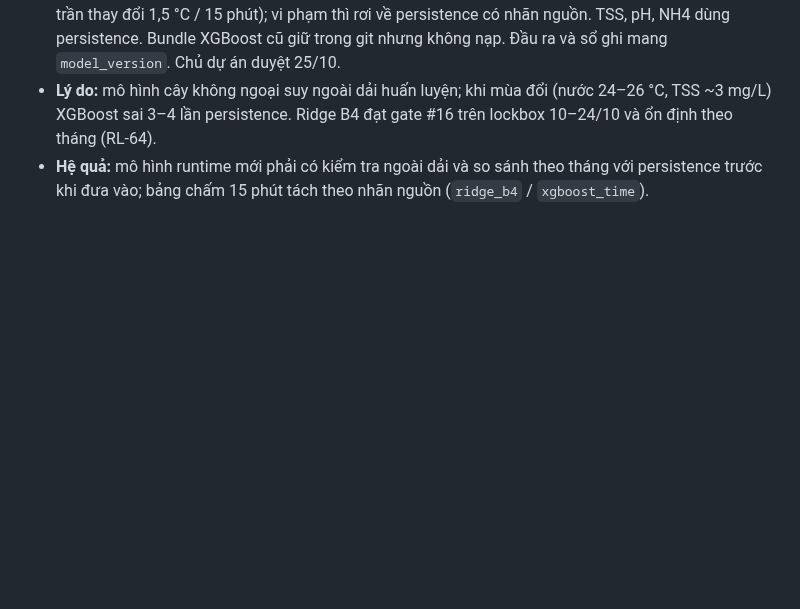
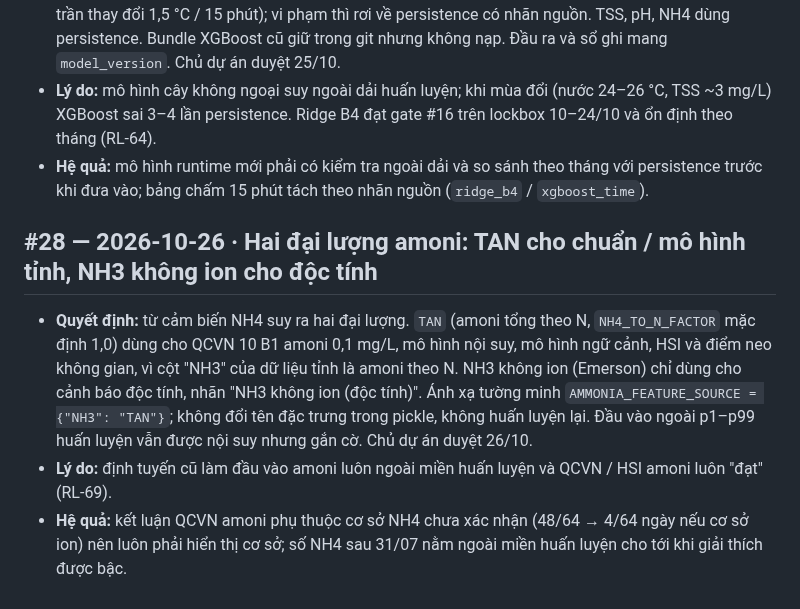
Before and after one commit to 2imPusc/Hydro-Aqua-Predict, a Markdown page: docs/decisions.md, the part around the change. Rendered like a GitHub page; blank space fills up the shorter version.

```diff
--- a/docs/decisions.md
+++ b/docs/decisions.md
@@ -163,3 +163,9 @@ Mỗi mục gồm: ngày, quyết định, lý do, hệ quả. Mục mới thêm
 - **Quyết định:** runtime +15 phút dùng ridge B4 (`hp-temperature-ridge-b4-15m-v2`) cho nhiệt độ. Mọi đầu ra mô hình qua chặn cố định lưu trong bundle (dải huấn luyện ± 1,5 °C cho đầu vào và dự báo, trần thay đổi 1,5 °C / 15 phút); vi phạm thì rơi về persistence có nhãn nguồn. TSS, pH, NH4 dùng persistence. Bundle XGBoost cũ giữ trong git nhưng không nạp. Đầu ra và sổ ghi mang `model_version`. Chủ dự án duyệt 25/10.
 - **Lý do:** mô hình cây không ngoại suy ngoài dải huấn luyện; khi mùa đổi (nước 24–26 °C, TSS ~3 mg/L) XGBoost sai 3–4 lần persistence. Ridge B4 đạt gate #16 trên lockbox 10–24/10 và ổn định theo tháng (RL-64).
 - **Hệ quả:** mô hình runtime mới phải có kiểm tra ngoài dải và so sánh theo tháng với persistence trước khi đưa vào; bảng chấm 15 phút tách theo nhãn nguồn (`ridge_b4` / `xgboost_time`).
+
+## #28 — 2026-10-26 · Hai đại lượng amoni: TAN cho chuẩn / mô hình tỉnh, NH3 không ion cho độc tính
+
+- **Quyết định:** từ cảm biến NH4 suy ra hai đại lượng. `TAN` (amoni tổng theo N, `NH4_TO_N_FACTOR` mặc định 1,0) dùng cho QCVN 10 B1 amoni 0,1 mg/L, mô hình nội suy, mô hình ngữ cảnh, HSI và điểm neo không gian, vì cột "NH3" của dữ liệu tỉnh là amoni theo N. NH3 không ion (Emerson) chỉ dùng cho cảnh báo độc tính, nhãn "NH3 không ion (độc tính)". Ánh xạ tường minh `AMMONIA_FEATURE_SOURCE = {"NH3": "TAN"}`; không đổi tên đặc trưng trong pickle, không huấn luyện lại. Đầu vào ngoài p1–p99 huấn luyện vẫn được nội suy nhưng gắn cờ. Chủ dự án duyệt 26/10.
+- **Lý do:** định tuyến cũ làm đầu vào amoni luôn ngoài miền huấn luyện và QCVN / HSI amoni luôn "đạt" (RL-69).
+- **Hệ quả:** kết luận QCVN amoni phụ thuộc cơ sở NH4 chưa xác nhận (48/64 → 4/64 ngày nếu cơ sở ion) nên luôn phải hiển thị cơ sở; số NH4 sau 31/07 nằm ngoài miền huấn luyện cho tới khi giải thích được bậc.
```
Also changed, not shown: docs/research-log.md (+9 -0 lines), experiments/RESULTS.md (+1 -0 lines).
